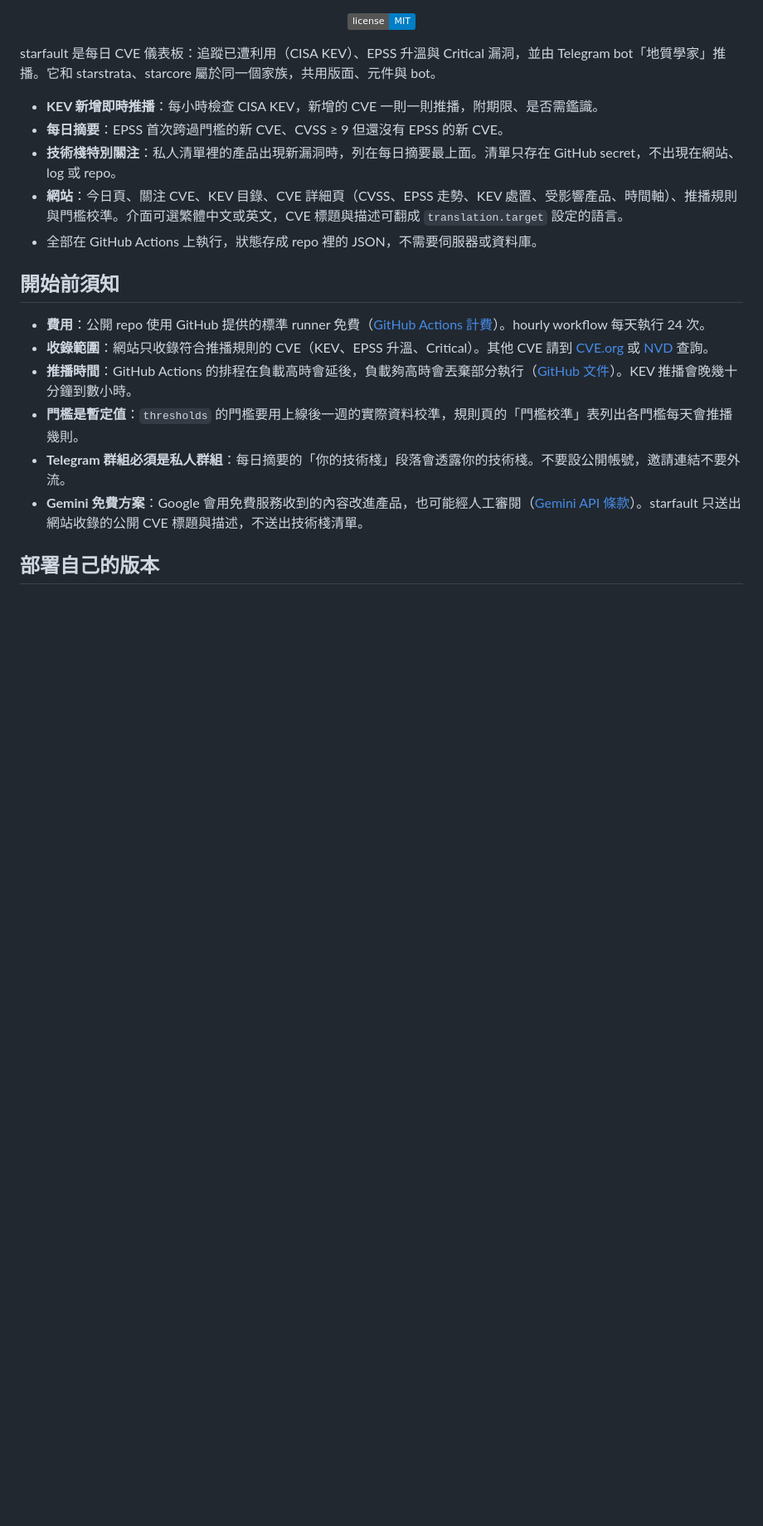
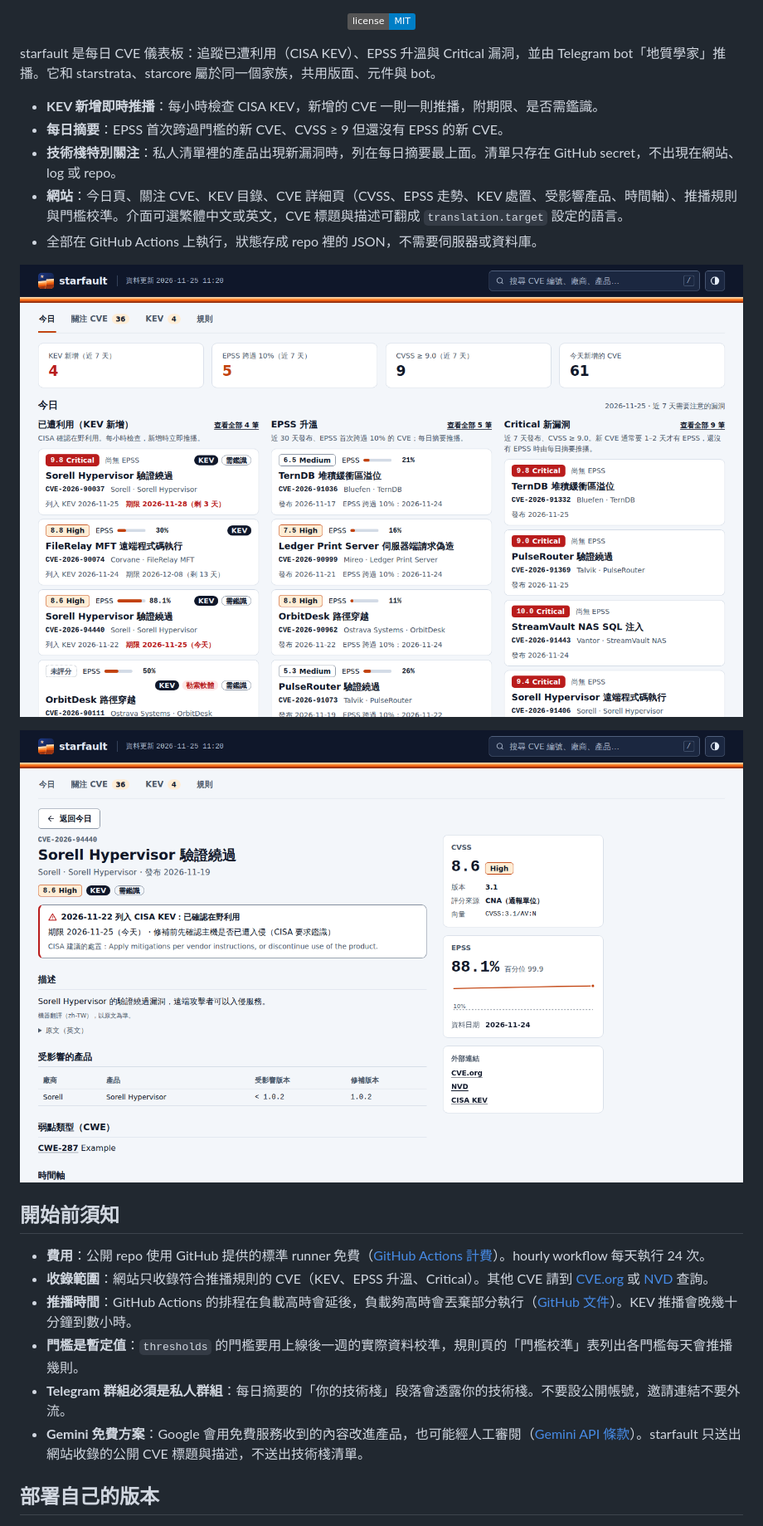
Before and after one commit to xjin9612/starfault, a Markdown page: README.zh-TW.md, the part around the change. Shown at 83% size. Rendered like a GitHub page; pictures changed too: docs/screenshots/zh-TW/detail.png (added), docs/screenshots/zh-TW/today.png (added); badges without logos; blank space fills up the shorter version.

Commit message:
docs: README 附上今日頁與詳細頁的截圖
- 新增 scripts/screenshot.py，用瀏覽器測試的虛構資料產生繁中與英文截圖
- 兩份 README 在特色之後引用對應語言的截圖
- 虛構資料的英文描述依母音選用冠詞

```diff
--- a/README.zh-TW.md
+++ b/README.zh-TW.md
@@ -17,6 +17,10 @@ starfault 是每日 CVE 儀表板：追蹤已遭利用（CISA KEV）、EPSS 升
 - **技術棧特別關注**：私人清單裡的產品出現新漏洞時，列在每日摘要最上面。清單只存在 GitHub secret，不出現在網站、log 或 repo。
 - **網站**：今日頁、關注 CVE、KEV 目錄、CVE 詳細頁（CVSS、EPSS 走勢、KEV 處置、受影響產品、時間軸）、推播規則與門檻校準。介面可選繁體中文或英文，CVE 標題與描述可翻成 `translation.target` 設定的語言。
 - 全部在 GitHub Actions 上執行，狀態存成 repo 裡的 JSON，不需要伺服器或資料庫。
+
+![今日頁](docs/screenshots/zh-TW/today.png)
+
+![CVE 詳細頁](docs/screenshots/zh-TW/detail.png)
 
 ## 開始前須知
 
```
Also changed, not shown: README.md (+4 -0 lines), docs/DEVELOPMENT.md (+6 -0 lines), docs/screenshots/en/detail.png (added), docs/screenshots/en/today.png (added), 2 other files.
